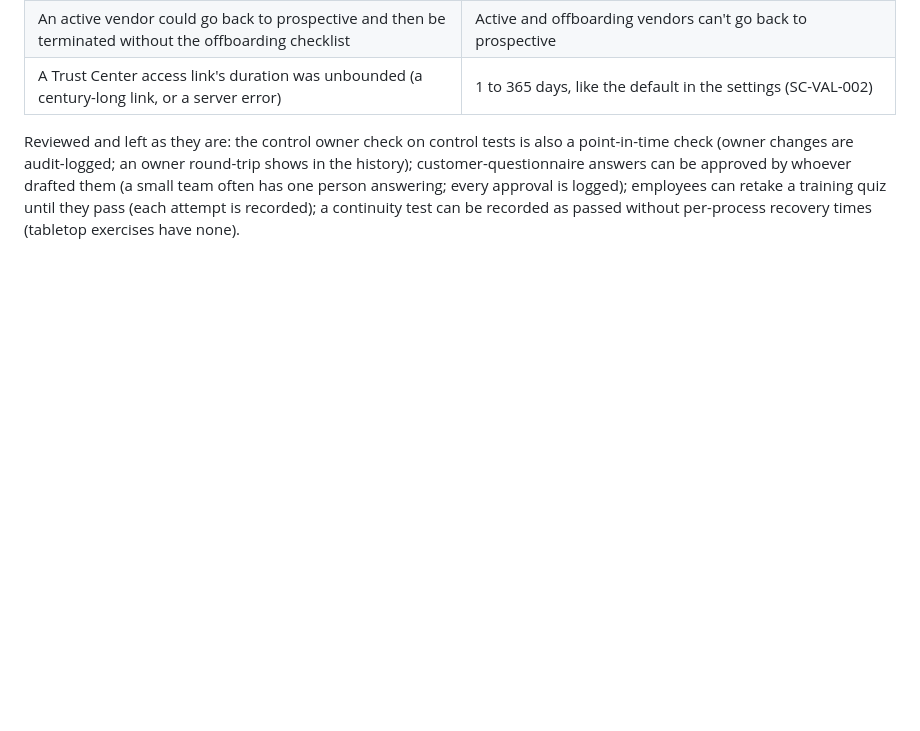
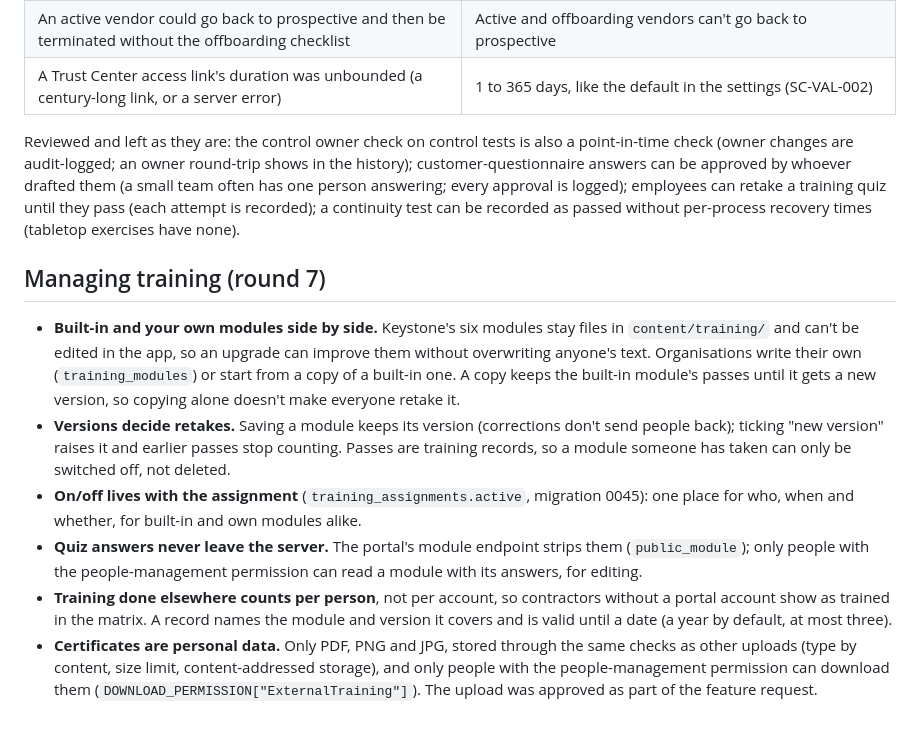
Before and after one commit to sneh-p/keystone-isms, a Markdown page: docs/design-decisions.md, the part around the change. Rendered like a GitHub page; blank space fills up the shorter version.

```diff
--- a/docs/design-decisions.md
+++ b/docs/design-decisions.md
@@ -326,3 +326,23 @@ are audit-logged; an owner round-trip shows in the history); customer-questionna
 drafted them (a small team often has one person answering; every approval is logged); employees can retake a training
 quiz until they pass (each attempt is recorded); a continuity test can be recorded as passed without per-process
 recovery times (tabletop exercises have none).
+
+## Managing training (round 7)
+
+- **Built-in and your own modules side by side.** Keystone's six modules stay files in `content/training/` and can't
+  be edited in the app, so an upgrade can improve them without overwriting anyone's text. Organisations write their
+  own (`training_modules`) or start from a copy of a built-in one. A copy keeps the built-in module's passes until it
+  gets a new version, so copying alone doesn't make everyone retake it.
+- **Versions decide retakes.** Saving a module keeps its version (corrections don't send people back); ticking "new
+  version" raises it and earlier passes stop counting. Passes are training records, so a module someone has taken can
+  only be switched off, not deleted.
+- **On/off lives with the assignment** (`training_assignments.active`, migration 0045): one place for who, when and
+  whether, for built-in and own modules alike.
+- **Quiz answers never leave the server.** The portal's module endpoint strips them (`public_module`); only people
+  with the people-management permission can read a module with its answers, for editing.
+- **Training done elsewhere counts per person**, not per account, so contractors without a portal account show as
+  trained in the matrix. A record names the module and version it covers and is valid until a date (a year by
+  default, at most three).
+- **Certificates are personal data.** Only PDF, PNG and JPG, stored through the same checks as other uploads (type
+  by content, size limit, content-addressed storage), and only people with the people-management permission can
+  download them (`DOWNLOAD_PERMISSION["ExternalTraining"]`). The upload was approved as part of the feature request.
```
Also changed, not shown: docs/roadmap.md (+8 -0 lines), docs/user-guide.md (+50 -8 lines), docs/user-guide/training-external.png (added), docs/user-guide/training-module.png (added), docs/user-guide/training.png, 14 other files.
